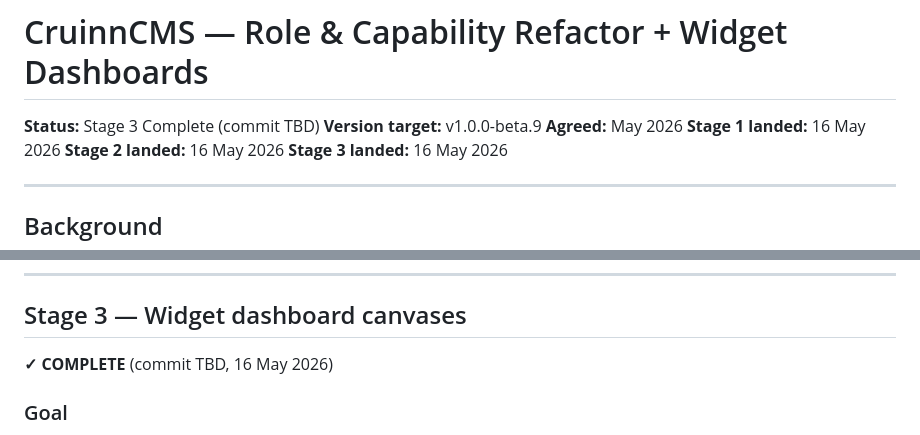
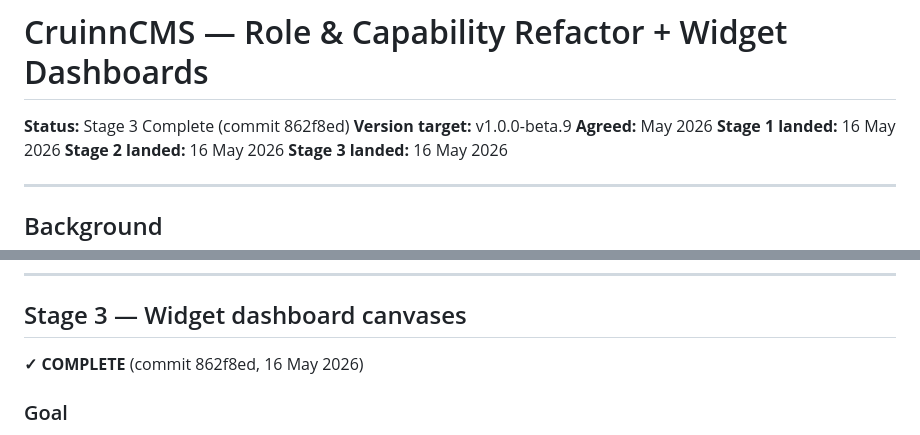
Before and after one commit to MrGordonP/CruinnCMS, a Markdown page: dev/docs/ROLE_CAPABILITY_REFACTOR.md, 2 parts joined by grey strips. Drawn GitHub-style.

Commit message:
docs: update checkpoint and refactor doc with commit hash 862f8ed

```diff
--- a/dev/docs/ROLE_CAPABILITY_REFACTOR.md
+++ b/dev/docs/ROLE_CAPABILITY_REFACTOR.md
@@ -1,6 +1,6 @@
 # CruinnCMS — Role & Capability Refactor + Widget Dashboards
 
-**Status:** Stage 3 Complete (commit TBD)
+**Status:** Stage 3 Complete (commit 862f8ed)
 **Version target:** v1.0.0-beta.9
 **Agreed:** May 2026
 **Stage 1 landed:** 16 May 2026
@@ -174,7 +174,7 @@ dedicated `config/admin_areas.php`. No hardcoding in `Auth.php`.
 
 ## Stage 3 — Widget dashboard canvases
 
-**✓ COMPLETE** (commit TBD, 16 May 2026)
+**✓ COMPLETE** (commit 862f8ed, 16 May 2026)
 
 ### Goal
 
```
Also changed, not shown: 1 other file.
